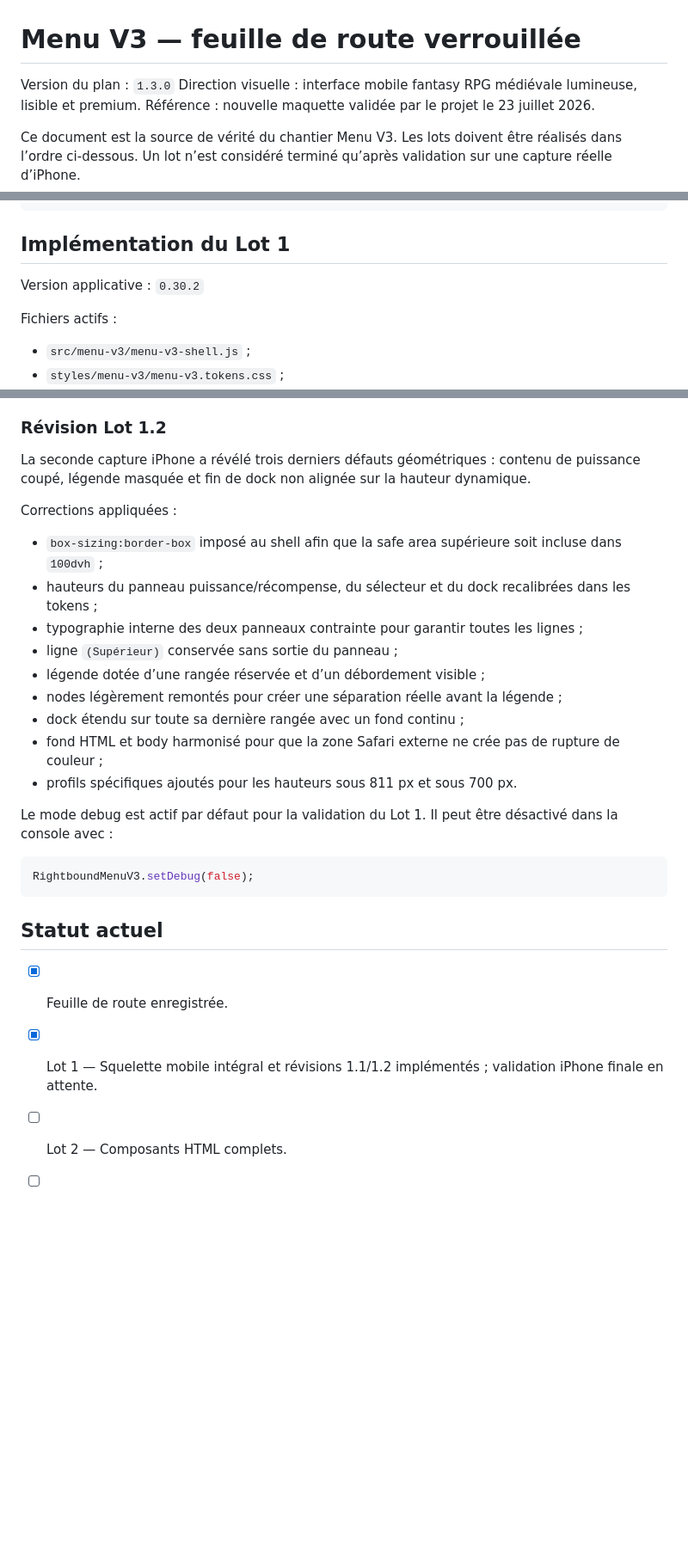
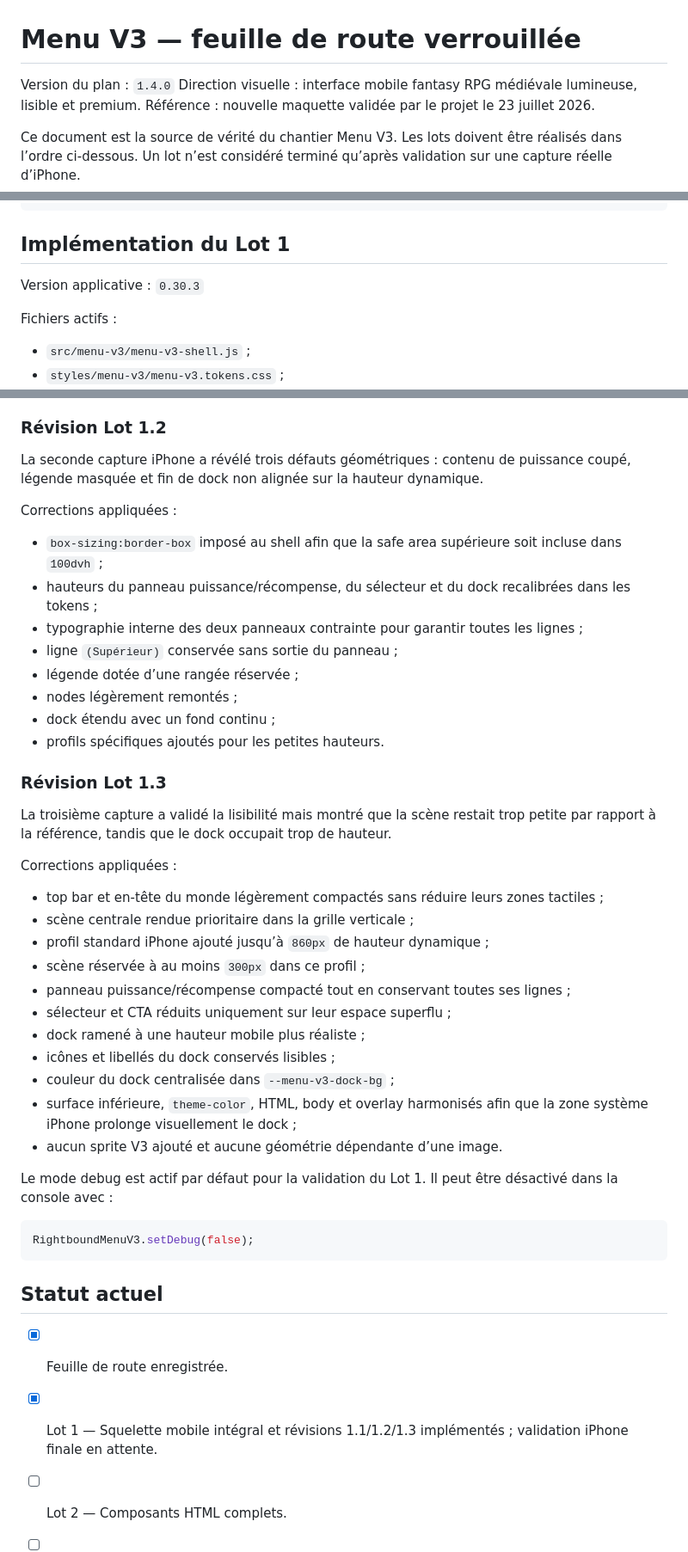
Before and after one commit to cewthen-hue/rightbound-roguelite, a Markdown page: docs/MENU_V3_ROADMAP.md, 3 parts joined by grey strips. Shown at 86% size. Drawn GitHub-style; blank space fills up the shorter version.

Commit message:
Document Menu V3 Lot 1.3 completion

```diff
--- a/docs/MENU_V3_ROADMAP.md
+++ b/docs/MENU_V3_ROADMAP.md
@@ -1,6 +1,6 @@
 # Menu V3 — feuille de route verrouillée
 
-Version du plan : `1.3.0`
+Version du plan : `1.4.0`
 Direction visuelle : interface mobile fantasy RPG médiévale lumineuse, lisible et premium.
 Référence : nouvelle maquette validée par le projet le 23 juillet 2026.
 
@@ -191,7 +191,7 @@ assets/menu-v3/
 
 ## Implémentation du Lot 1
 
-Version applicative : `0.30.2`
+Version applicative : `0.30.3`
 
 Fichiers actifs :
 
@@ -220,7 +220,7 @@ La première capture iPhone a conduit aux décisions suivantes :
 
 ### Révision Lot 1.2
 
-La seconde capture iPhone a révélé trois derniers défauts géométriques : contenu de puissance coupé, légende masquée et fin de dock non alignée sur la hauteur dynamique.
+La seconde capture iPhone a révélé trois défauts géométriques : contenu de puissance coupé, légende masquée et fin de dock non alignée sur la hauteur dynamique.
 
 Corrections appliquées :
 
@@ -228,11 +228,28 @@ Corrections appliquées :
 - hauteurs du panneau puissance/récompense, du sélecteur et du dock recalibrées dans les tokens ;
 - typographie interne des deux panneaux contrainte pour garantir toutes les lignes ;
 - ligne `(Supérieur)` conservée sans sortie du panneau ;
-- légende dotée d’une rangée réservée et d’un débordement visible ;
-- nodes légèrement remontés pour créer une séparation réelle avant la légende ;
-- dock étendu sur toute sa dernière rangée avec un fond continu ;
-- fond HTML et body harmonisé pour que la zone Safari externe ne crée pas de rupture de couleur ;
-- profils spécifiques ajoutés pour les hauteurs sous 811 px et sous 700 px.
+- légende dotée d’une rangée réservée ;
+- nodes légèrement remontés ;
+- dock étendu avec un fond continu ;
+- profils spécifiques ajoutés pour les petites hauteurs.
+
+### Révision Lot 1.3
+
+La troisième capture a validé la lisibilité mais montré que la scène restait trop petite par rapport à la référence, tandis que le dock occupait trop de hauteur.
+
+Corrections appliquées :
+
+- top bar et en-tête du monde légèrement compactés sans réduire leurs zones tactiles ;
+- scène centrale rendue prioritaire dans la grille verticale ;
+- profil standard iPhone ajouté jusqu’à `860px` de hauteur dynamique ;
+- scène réservée à au moins `300px` dans ce profil ;
+- panneau puissance/récompense compacté tout en conservant toutes ses lignes ;
+- sélecteur et CTA réduits uniquement sur leur espace superflu ;
+- dock ramené à une hauteur mobile plus réaliste ;
+- icônes et libellés du dock conservés lisibles ;
+- couleur du dock centralisée dans `--menu-v3-dock-bg` ;
+- surface inférieure, `theme-color`, HTML, body et overlay harmonisés afin que la zone système iPhone prolonge visuellement le dock ;
+- aucun sprite V3 ajouté et aucune géométrie dépendante d’une image.
 
 Le mode debug est actif par défaut pour la validation du Lot 1. Il peut être désactivé dans la console avec :
 
@@ -243,7 +260,7 @@ RightboundMenuV3.setDebug(false);
 ## Statut actuel
 
 - [x] Feuille de route enregistrée.
-- [x] Lot 1 — Squelette mobile intégral et révisions 1.1/1.2 implémentés ; validation iPhone finale en attente.
+- [x] Lot 1 — Squelette mobile intégral et révisions 1.1/1.2/1.3 implémentés ; validation iPhone finale en attente.
 - [ ] Lot 2 — Composants HTML complets.
 - [ ] Lot 3 — Données et interactions.
 - [ ] Lot 4 — Validation géométrique.
```
